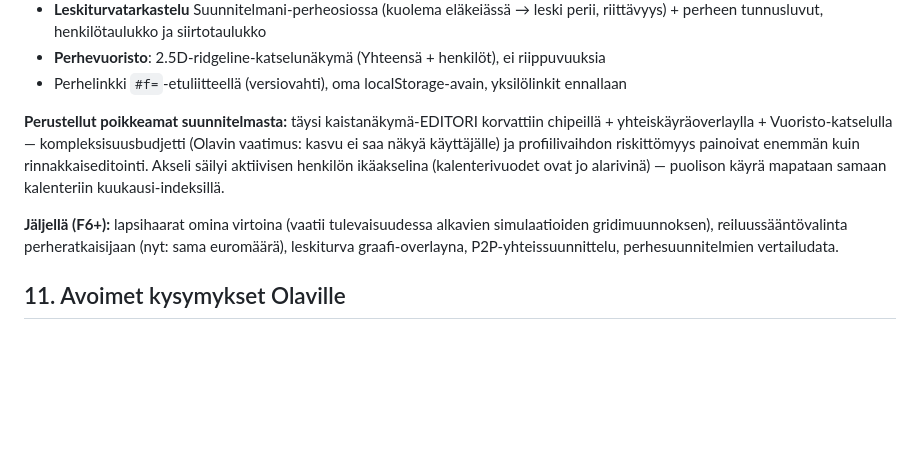
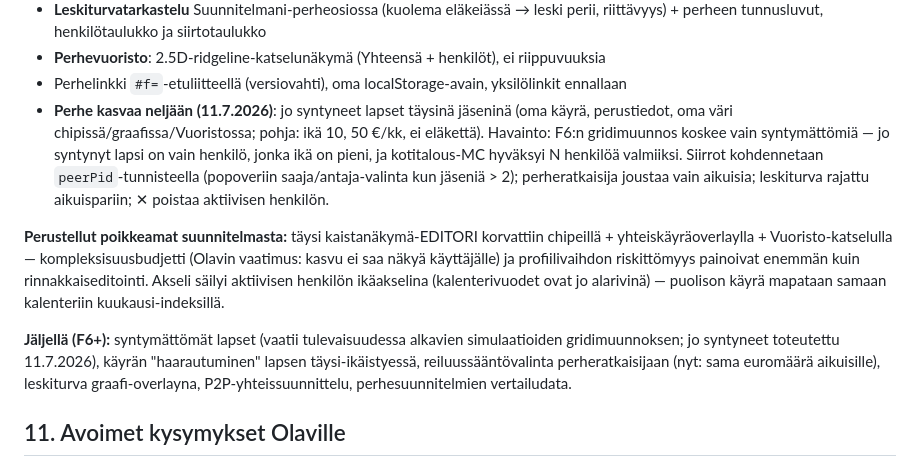
Before and after one commit to olavikurola/varallisuuspolku, a Markdown page: PERHE.md, the part around the change. Rendered like a GitHub page; blank space fills up the shorter version.

Commit message:
PERHE.md §10: jo syntyneet lapset jäseninä toteutettu
Co-Authored-By: Claude Fable 5 <noreply@anthropic.com>

```diff
--- a/PERHE.md
+++ b/PERHE.md
@@ -223,6 +223,12 @@ nykyinen state, yksin-tila pikselintarkasti ennallaan):
   riittävyys) + perheen tunnusluvut, henkilötaulukko ja siirtotaulukko
 - **Perhevuoristo**: 2.5D-ridgeline-katselunäkymä (Yhteensä + henkilöt), ei riippuvuuksia
 - Perhelinkki `#f=`-etuliitteellä (versiovahti), oma localStorage-avain, yksilölinkit ennallaan
+- **Perhe kasvaa neljään (11.7.2026)**: jo syntyneet lapset täysinä jäseninä (oma käyrä,
+  perustiedot, oma väri chipissä/graafissa/Vuoristossa; pohja: ikä 10, 50 €/kk, ei eläkettä).
+  Havainto: F6:n gridimuunnos koskee vain syntymättömiä — jo syntynyt lapsi on vain henkilö,
+  jonka ikä on pieni, ja kotitalous-MC hyväksyi N henkilöä valmiiksi. Siirrot kohdennetaan
+  `peerPid`-tunnisteella (popoveriin saaja/antaja-valinta kun jäseniä > 2); perheratkaisija
+  joustaa vain aikuisia; leskiturva rajattu aikuispariin; ✕ poistaa aktiivisen henkilön.
 
 **Perustellut poikkeamat suunnitelmasta:** täysi kaistanäkymä-EDITORI korvattiin chipeillä +
 yhteiskäyräoverlaylla + Vuoristo-katselulla — kompleksisuusbudjetti (Olavin vaatimus: kasvu ei
@@ -230,9 +236,10 @@ saa näkyä käyttäjälle) ja profiilivaihdon riskittömyys painoivat enemmän
 Akseli säilyi aktiivisen henkilön ikäakselina (kalenterivuodet ovat jo alarivinä) — puolison
 käyrä mapataan samaan kalenteriin kuukausi-indeksillä.
 
-**Jäljellä (F6+):** lapsihaarat omina virtoina (vaatii tulevaisuudessa alkavien simulaatioiden
-gridimuunnoksen), reiluussääntövalinta perheratkaisijaan (nyt: sama euromäärä), leskiturva
-graafi-overlayna, P2P-yhteissuunnittelu, perhesuunnitelmien vertailudata.
+**Jäljellä (F6+):** syntymättömät lapset (vaatii tulevaisuudessa alkavien simulaatioiden
+gridimuunnoksen; jo syntyneet toteutettu 11.7.2026), käyrän "haarautuminen" lapsen
+täysi-ikäistyessä, reiluussääntövalinta perheratkaisijaan (nyt: sama euromäärä aikuisille),
+leskiturva graafi-overlayna, P2P-yhteissuunnittelu, perhesuunnitelmien vertailudata.
 
 ## 11. Avoimet kysymykset Olaville
 
```
